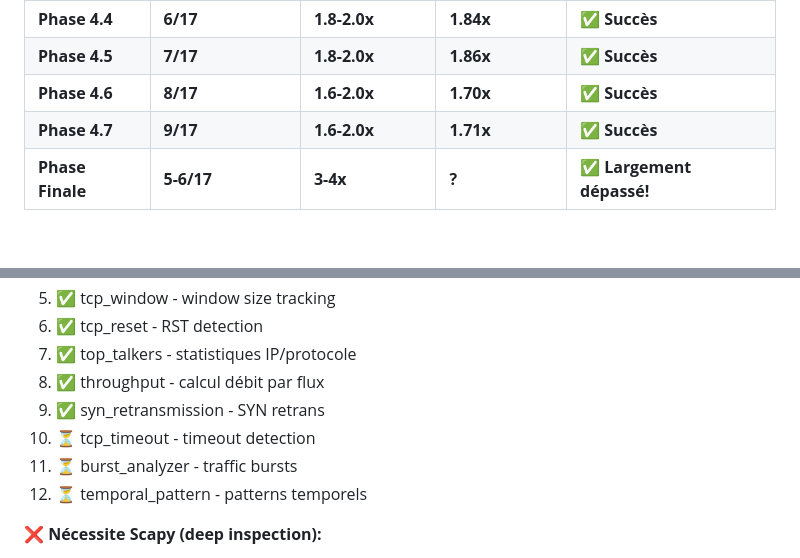
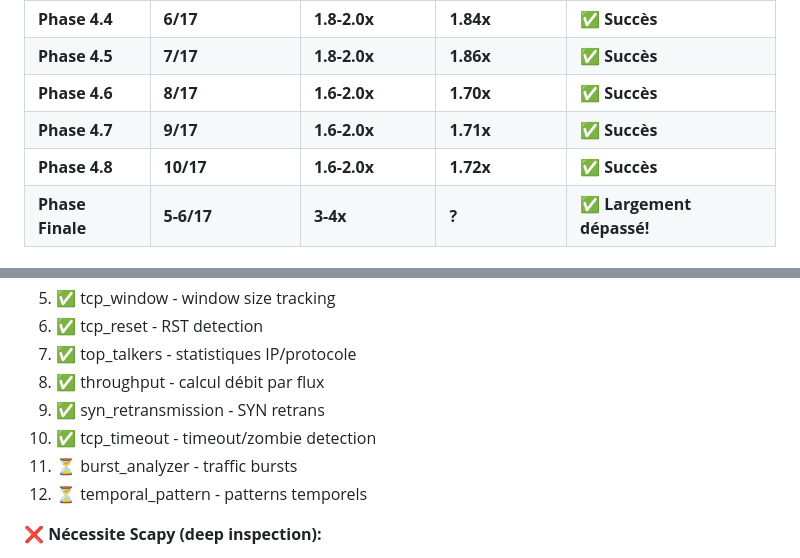
Before and after one commit to MacFlurry/pcap_analyzer, a Markdown page: ROADMAP_OPTIMIZATION.md, 2 parts joined by grey strips. GitHub-like rendering; blank space fills up the shorter version.

```diff
--- a/ROADMAP_OPTIMIZATION.md
+++ b/ROADMAP_OPTIMIZATION.md
@@ -367,6 +400,7 @@ Petite variance: 58,334 flux (hybrid) vs 58,430 (legacy) = 0.16% différence
 | **Phase 4.5** | **7/17** | **1.8-2.0x** | **1.86x** | ✅ **Succès** |
 | **Phase 4.6** | **8/17** | **1.6-2.0x** | **1.70x** | ✅ **Succès** |
 | **Phase 4.7** | **9/17** | **1.6-2.0x** | **1.71x** | ✅ **Succès** |
+| **Phase 4.8** | **10/17** | **1.6-2.0x** | **1.72x** | ✅ **Succès** |
 | **Phase Finale** | **5-6/17** | **3-4x** | **?** | ✅ **Largement dépassé!** |
 
 ### Tests de Régression Requis
@@ -412,7 +446,7 @@ Tester sur 3 PCAPs de tailles différentes:
 7. ✅ top_talkers - statistiques IP/protocole
 8. ✅ throughput - calcul débit par flux
 9. ✅ syn_retransmission - SYN retrans
-10. ⏳ tcp_timeout - timeout detection
+10. ✅ tcp_timeout - timeout/zombie detection
 11. ⏳ burst_analyzer - traffic bursts
 12. ⏳ temporal_pattern - patterns temporels
 
```
Also changed, not shown: other parts of ROADMAP_OPTIMIZATION.md (+40 -7 lines).
